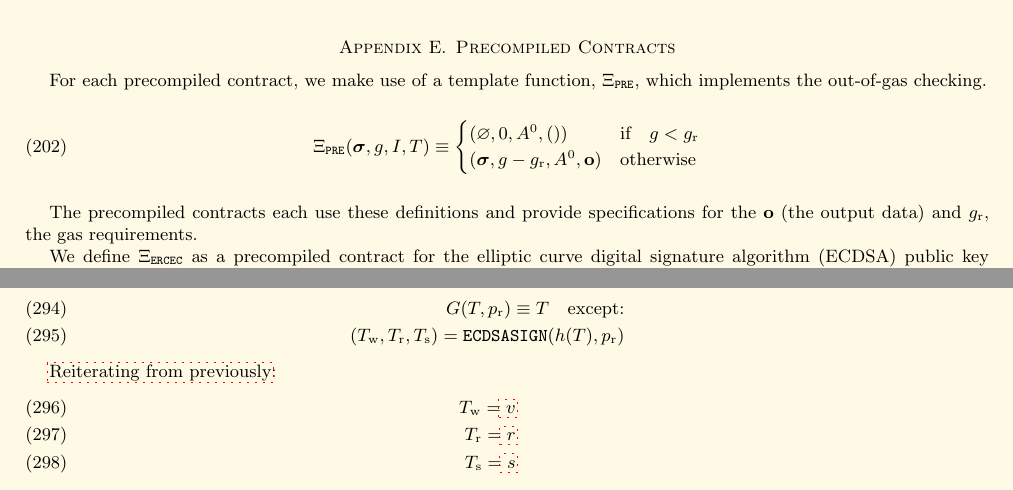
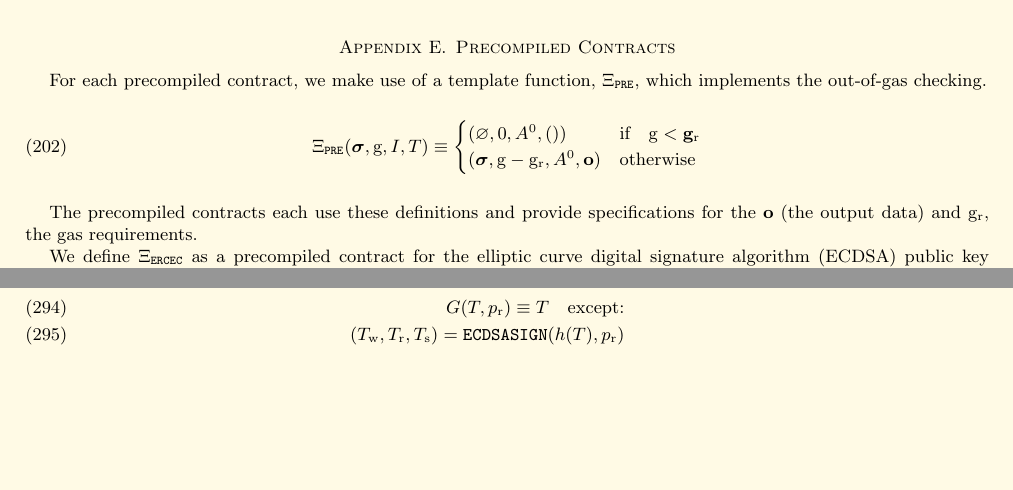
Before and after one commit to ethereum/yellowpaper, a LaTeX paper (Paper.tex): two parts of pages 19 and 23 of 37, joined at a grey line, cut so that both start at the same text, the shorter picture padded with empty space. Compiled offline with pdfLaTeX; a LaTeX package or settings file that is missing is left out.

Commit message:
\mathrm{g}

```diff
--- a/Paper.tex
+++ b/Paper.tex
@@ -1448,12 +1448,12 @@ A reasonable implementation will maintain a database of nodes determined from th
 
 For each precompiled contract, we make use of a template function, $\Xi_{\mathtt{PRE}}$, which implements the out-of-gas checking.
 \begin{equation} \label{eq:pre}
-\Xi_{\mathtt{PRE}}(\boldsymbol{\sigma}, g, I, T) \equiv \begin{cases}
-(\varnothing, 0, A^0, ()) & \text{if} \quad g < g_{\mathrm{r}} \\
-(\boldsymbol\sigma, g - g_{\mathrm{r}}, A^0, \mathbf{o}) & \text{otherwise}\end{cases}
-\end{equation}
-
-The precompiled contracts each use these definitions and provide specifications for the $\mathbf{o}$ (the output data) and $g_{\mathrm{r}}$, the gas requirements.
+\Xi_{\mathtt{PRE}}(\boldsymbol{\sigma}, \mathrm{g}, I, T) \equiv \begin{cases}
+(\varnothing, 0, A^0, ()) & \text{if} \quad \mathrm{g} < \mathbf{g}_{\mathrm{r}} \\
+(\boldsymbol\sigma, \mathrm{g} - \mathrm{g}_{\mathrm{r}}, A^0, \mathbf{o}) & \text{otherwise}\end{cases}
+\end{equation}
+
+The precompiled contracts each use these definitions and provide specifications for the $\mathbf{o}$ (the output data) and $\mathrm{g}_{\mathrm{r}}$, the gas requirements.
 
 We define $\Xi_{\mathtt{ERCEC}}$ as a precompiled contract for the elliptic curve digital signature algorithm (ECDSA) public key recovery function (ecrecover). See \ref{app:signing} for the definition of the function $\mathtt{\tiny ECDSARECOVER}$. We also define $\mathbf{d}$ to be the input data, well-defined for an infinite length by appending zeroes as required. In the case of an invalid signature ($\mathtt{\tiny ECDSARECOVER}(h, v, r, s) = \varnothing$), we return no output.
 
@@ -1704,13 +1704,6 @@ The signed transaction $G(T, p_{\mathrm{r}})$ is defined as:
 \begin{eqnarray}
 G(T, p_{\mathrm{r}}) \equiv T \quad \text{except:} \\
 (T_{\mathrm{w}}, T_{\mathrm{r}}, T_{\mathrm{s}}) = \mathtt{\small ECDSASIGN}(h(T), p_{\mathrm{r}})
-\end{eqnarray}
-
-\hyperlink{T__w_T__r_T__s}{Reiterating from previously}:
-\begin{eqnarray}
-\linkdest{T__w}{T_{\mathrm{w}}} = \hyperlink{v}{v}\\
-\linkdest{T__r}{T_{\mathrm{r}}} = \hyperlink{r}{r}\\
-\linkdest{T__s}{T_{\mathrm{s}}} = \hyperlink{s}{s}
 \end{eqnarray}
 
 We may then define the sender function $S$ of the transaction as:
```
Also changed, not shown: Paper.tex (16 more changed lines).
